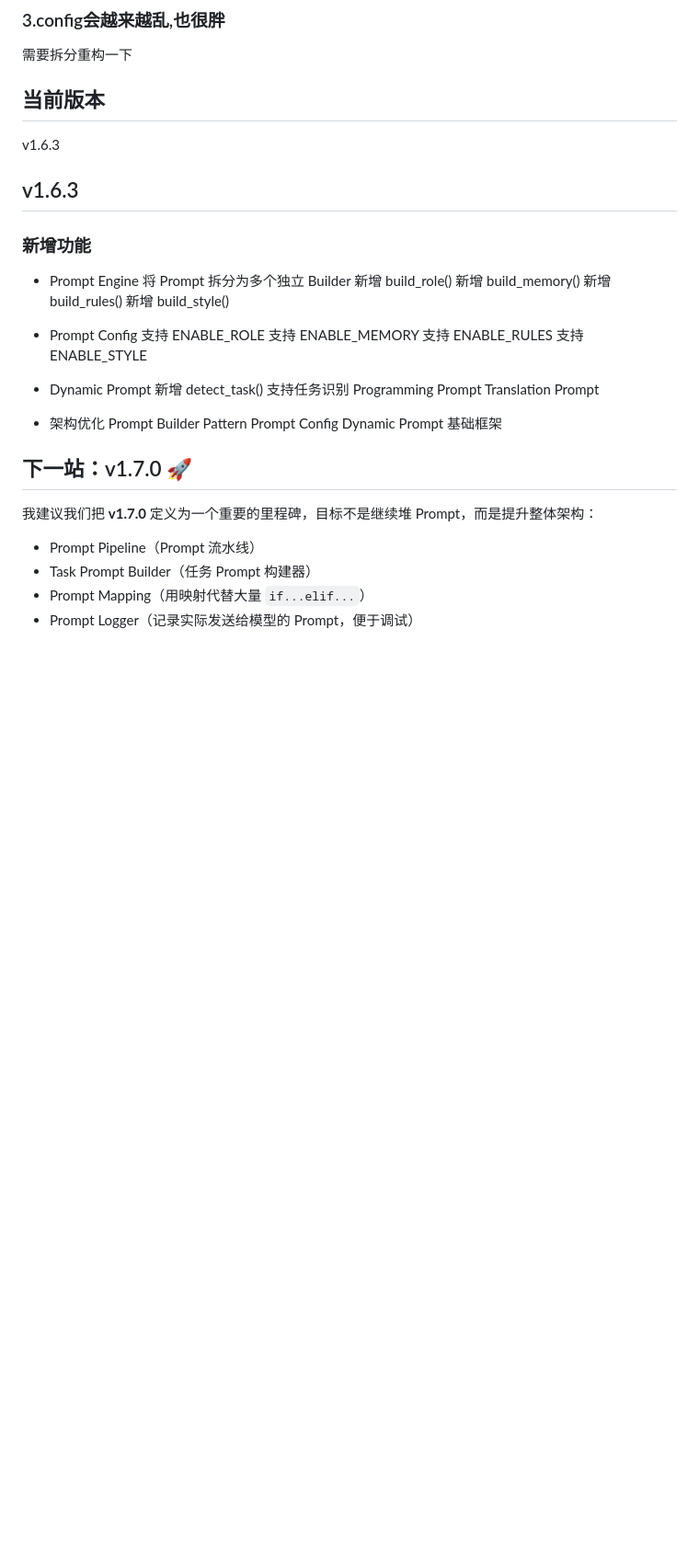
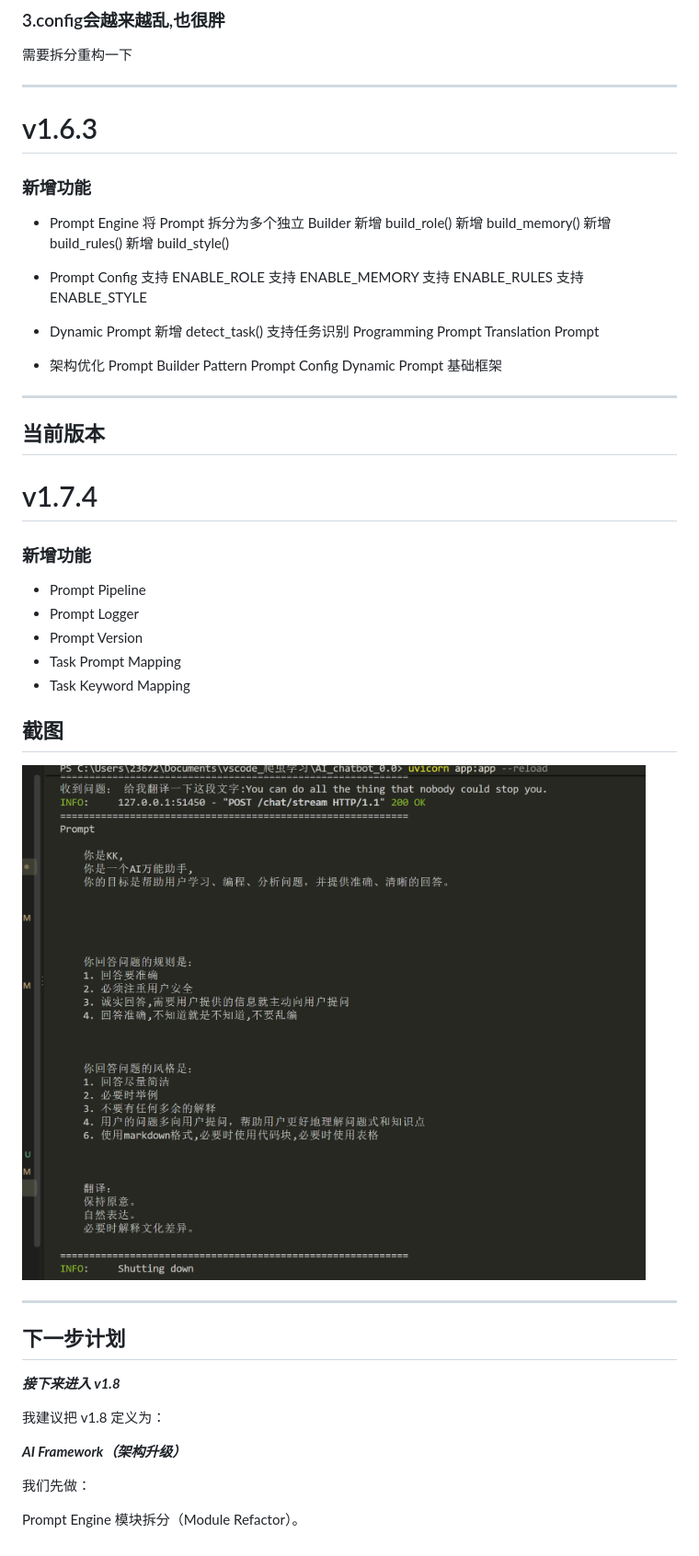
Before and after one commit to 19916576769-hash/AI-chatbot, a Markdown page: README.md, the part around one of its changes. Shown at 92% size. Rendered like a GitHub page; pictures changed too: image-1.7.4.png (added); blank space fills up the shorter version.

Commit message:
release: KK Chat v1.7.4 Prompt Pipeline

```diff
--- a/README.md
+++ b/README.md
@@ -188,10 +176,11 @@ v1.6的定义就是better prompt
 
 
 
-## 当前版本
-v1.6.3
+---
 
-## v1.6.3
+
+
+# v1.6.3
 ### 新增功能
 -  Prompt Engine
 将 Prompt 拆分为多个独立 Builder
@@ -217,11 +206,38 @@ Prompt Builder Pattern
 Prompt Config
 Dynamic Prompt 基础框架
 
-## 下一站：v1.7.0 🚀
 
-我建议我们把 **v1.7.0** 定义为一个重要的里程碑，目标不是继续堆 Prompt，而是提升整体架构：
 
-- Prompt Pipeline（Prompt 流水线）
-- Task Prompt Builder（任务 Prompt 构建器）
-- Prompt Mapping（用映射代替大量 `if...elif...`）
-- Prompt Logger（记录实际发送给模型的 Prompt，便于调试）
+---
+
+
+
+
+## 当前版本
+# v1.7.4
+### 新增功能
+- Prompt Pipeline
+- Prompt Logger
+- Prompt Version
+- Task Prompt Mapping
+- Task Keyword Mapping
+
+
+## 截图
+![alt text](image-1.7.4.png)
+
+
+---
+
+
+## 下一步计划
+
+***接下来进入 v1.8***
+
+我建议把 v1.8 定义为：
+
+***AI Framework（架构升级）***
+
+我们先做：
+
+Prompt Engine 模块拆分（Module Refactor）。
```
Also changed, not shown: other parts of README.md (+18 -30 lines), 4 other files.
